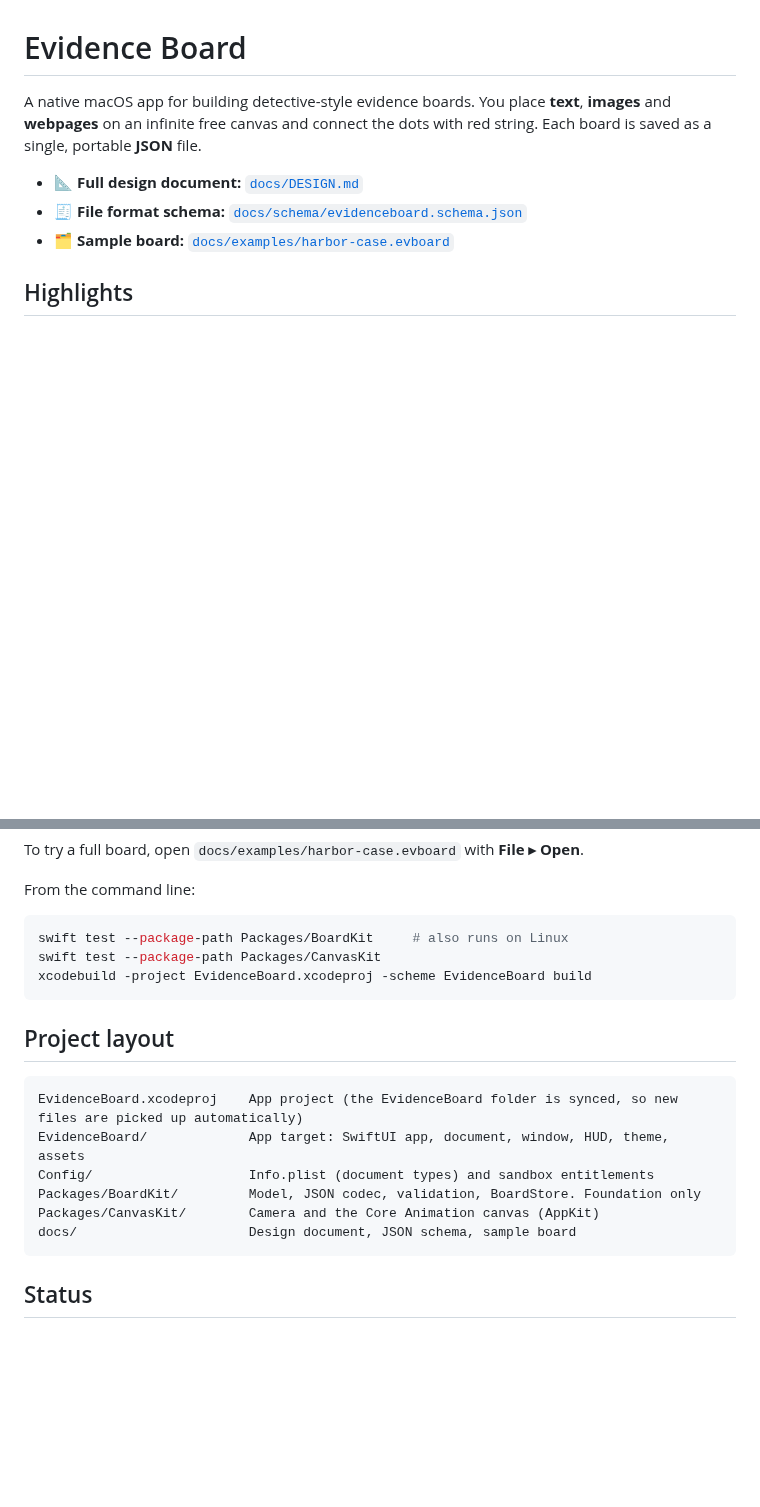
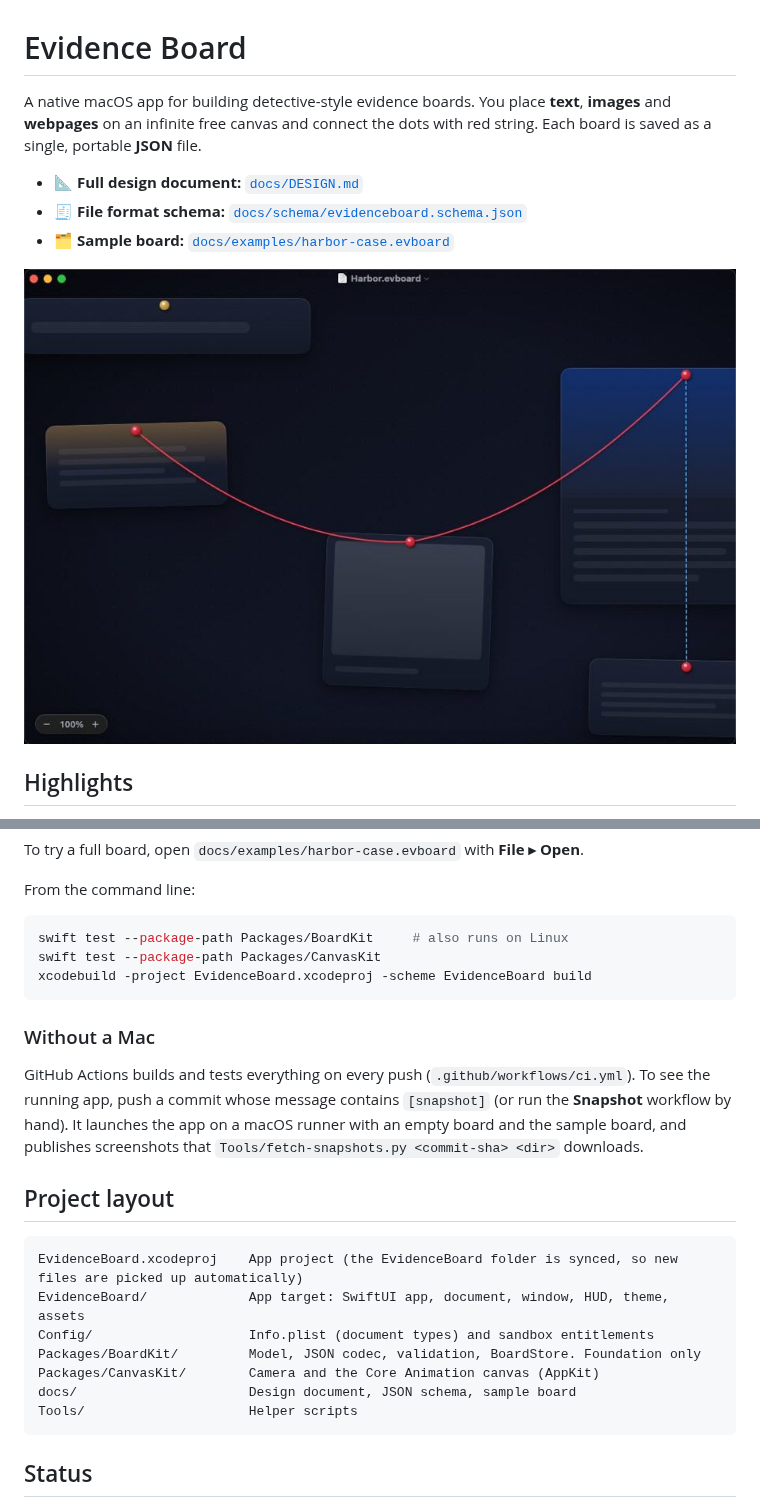
Before and after one commit to AZ9tumas/evidence-board, a Markdown page: README.md, 2 parts joined by grey strips. Rendered like a GitHub page; pictures changed too: docs/images/m0-harbor.jpg (added); blank space fills up the shorter version.

Commit message:
Add README preview and snapshot fetch tool; simplify snapshot capture
Co-Authored-By: Claude Opus 5.5 <noreply@anthropic.com>
Claude-Session: https://claude.ai/code/session_01UDVksBsttwb2jAL9EmwfVF

````diff
--- a/README.md
+++ b/README.md
@@ -5,6 +5,8 @@ A native macOS app for building detective-style evidence boards. You place **tex
 - 📐 **Full design document:** [`docs/DESIGN.md`](docs/DESIGN.md)
 - 🧾 **File format schema:** [`docs/schema/evidenceboard.schema.json`](docs/schema/evidenceboard.schema.json)
 - 🗂 **Sample board:** [`docs/examples/harbor-case.evboard`](docs/examples/harbor-case.evboard)
+
+![The sample board in the M0 build](docs/images/m0-harbor.jpg)
 
 ## Highlights
 
@@ -35,6 +37,10 @@ swift test --package-path Packages/CanvasKit
 xcodebuild -project EvidenceBoard.xcodeproj -scheme EvidenceBoard build
 ```
 
+### Without a Mac
+
+GitHub Actions builds and tests everything on every push (`.github/workflows/ci.yml`). To see the running app, push a commit whose message contains `[snapshot]` (or run the **Snapshot** workflow by hand). It launches the app on a macOS runner with an empty board and the sample board, and publishes screenshots that `Tools/fetch-snapshots.py <commit-sha> <dir>` downloads.
+
 ## Project layout
 
 ```
@@ -44,6 +50,7 @@ Config/                    Info.plist (document types) and sandbox entitlements
 Packages/BoardKit/         Model, JSON codec, validation, BoardStore. Foundation only
 Packages/CanvasKit/        Camera and the Core Animation canvas (AppKit)
 docs/                      Design document, JSON schema, sample board
+Tools/                     Helper scripts
 ```
 
 ## Status
````
Also changed, not shown: 2 other files.
